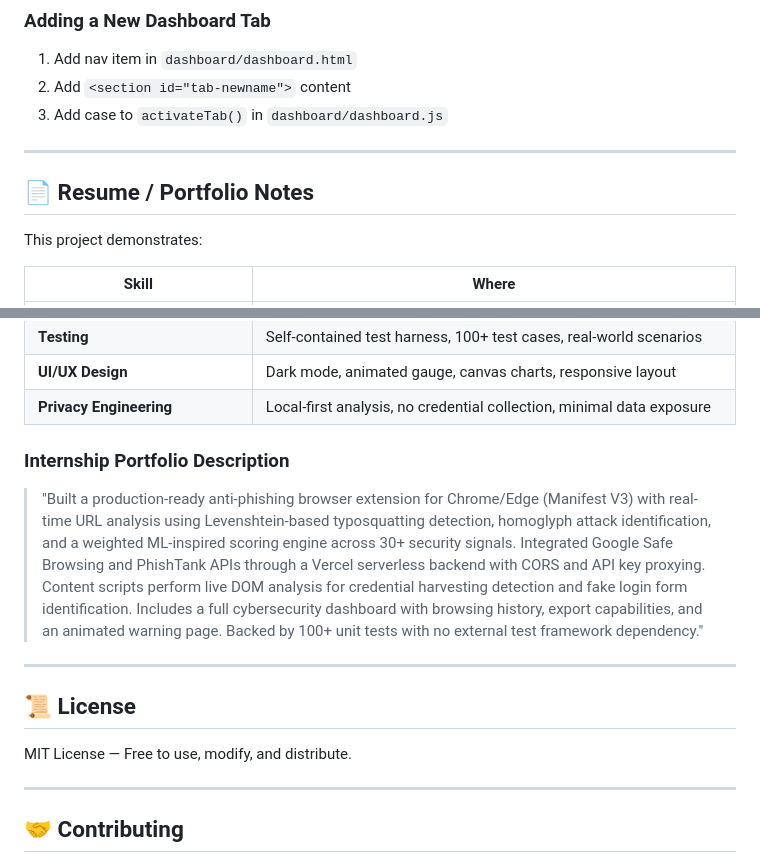
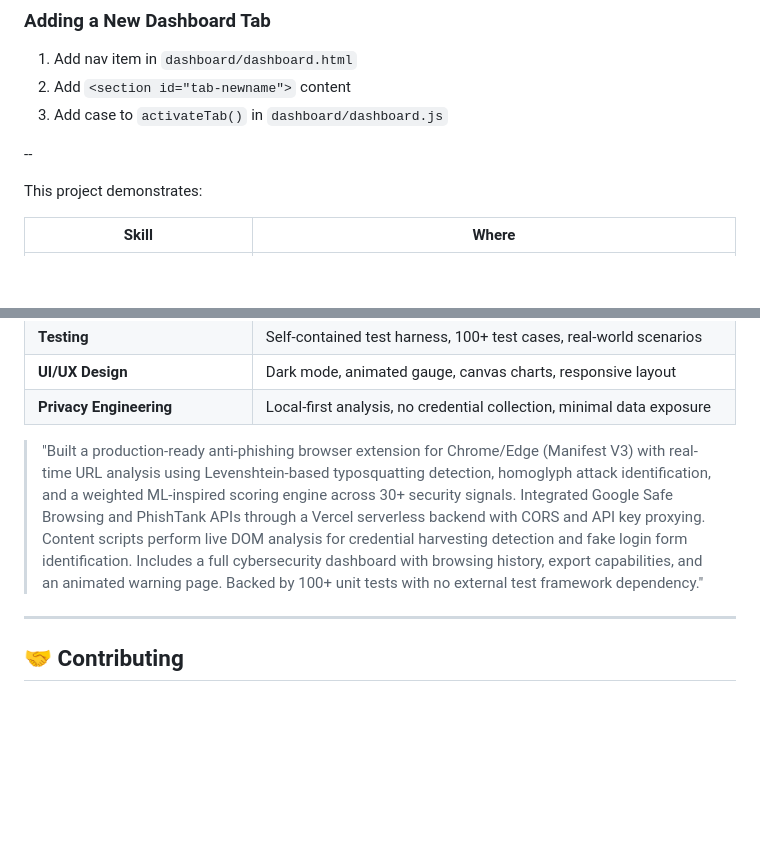
Before and after one commit to abhayydev/Phishguard, a Markdown page: README.md, 2 parts joined by grey strips. Rendered like a GitHub page; blank space fills up the shorter version.

Commit message:
Update README to remove unnecessary sections
Removed sections on Resume/Portfolio Notes and License from README.

```diff
--- a/README.md
+++ b/README.md
@@ -537,9 +537,7 @@ In `lib/threat-intelligence.js`:
 2. Add `<section id="tab-newname">` content
 3. Add case to `activateTab()` in `dashboard/dashboard.js`
 
----
-
-## 📄 Resume / Portfolio Notes
+--
 
 This project demonstrates:
 
@@ -556,15 +554,8 @@ This project demonstrates:
 | **UI/UX Design** | Dark mode, animated gauge, canvas charts, responsive layout |
 | **Privacy Engineering** | Local-first analysis, no credential collection, minimal data exposure |
 
-### Internship Portfolio Description
 
 > "Built a production-ready anti-phishing browser extension for Chrome/Edge (Manifest V3) with real-time URL analysis using Levenshtein-based typosquatting detection, homoglyph attack identification, and a weighted ML-inspired scoring engine across 30+ security signals. Integrated Google Safe Browsing and PhishTank APIs through a Vercel serverless backend with CORS and API key proxying. Content scripts perform live DOM analysis for credential harvesting detection and fake login form identification. Includes a full cybersecurity dashboard with browsing history, export capabilities, and an animated warning page. Backed by 100+ unit tests with no external test framework dependency."
-
----
-
-## 📜 License
-
-MIT License — Free to use, modify, and distribute.
 
 ---
 
```
